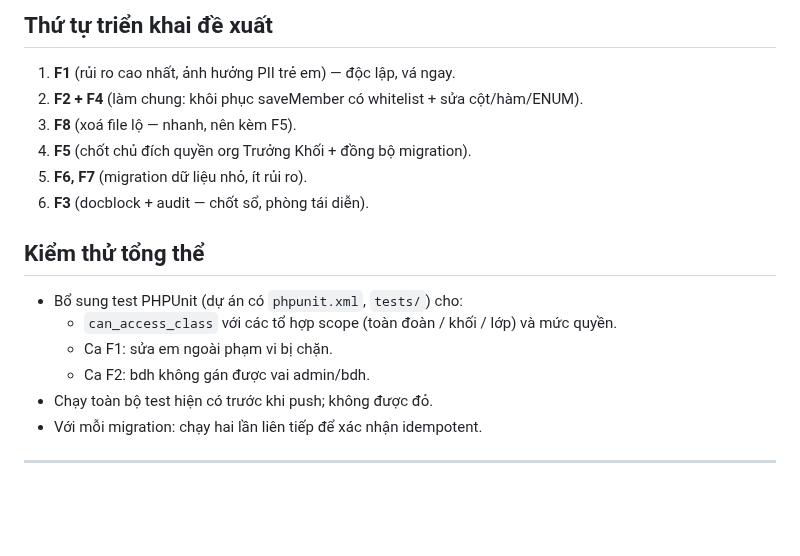
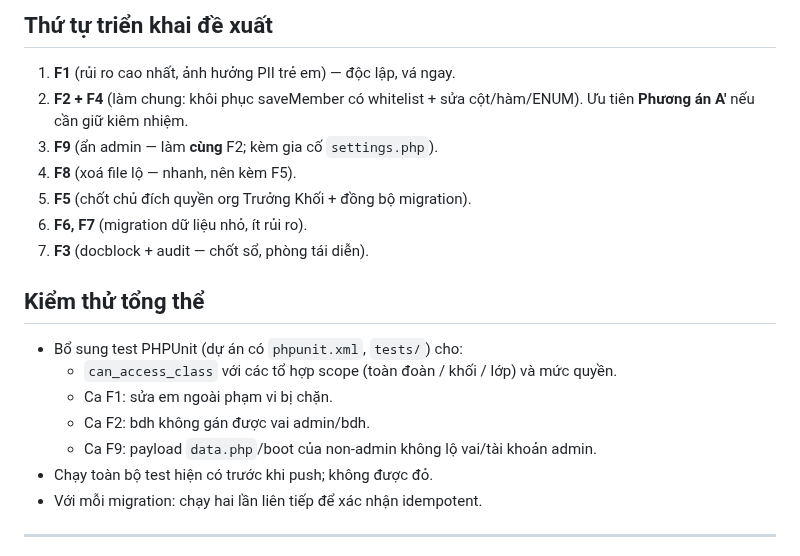
Before and after one commit to josephvinh/glyphutrung, a Markdown page: docs/SPEC_VA_PHAN_QUYEN.md, the part around one of its changes. Drawn GitHub-style; blank space fills up the shorter version.

```diff
--- a/docs/SPEC_VA_PHAN_QUYEN.md
+++ b/docs/SPEC_VA_PHAN_QUYEN.md
@@ -300,17 +364,19 @@ foreach ($rows as [$role,$lv]) {
 ## Thứ tự triển khai đề xuất
 
 1. **F1** (rủi ro cao nhất, ảnh hưởng PII trẻ em) — độc lập, vá ngay.
-2. **F2 + F4** (làm chung: khôi phục saveMember có whitelist + sửa cột/hàm/ENUM).
-3. **F8** (xoá file lộ — nhanh, nên kèm F5).
-4. **F5** (chốt chủ đích quyền org Trưởng Khối + đồng bộ migration).
-5. **F6, F7** (migration dữ liệu nhỏ, ít rủi ro).
-6. **F3** (docblock + audit — chốt sổ, phòng tái diễn).
+2. **F2 + F4** (làm chung: khôi phục saveMember có whitelist + sửa cột/hàm/ENUM). Ưu tiên **Phương án A′** nếu cần giữ kiêm nhiệm.
+3. **F9** (ẩn admin — làm **cùng** F2; kèm gia cố `settings.php`).
+4. **F8** (xoá file lộ — nhanh, nên kèm F5).
+5. **F5** (chốt chủ đích quyền org Trưởng Khối + đồng bộ migration).
+6. **F6, F7** (migration dữ liệu nhỏ, ít rủi ro).
+7. **F3** (docblock + audit — chốt sổ, phòng tái diễn).
 
 ## Kiểm thử tổng thể
 - Bổ sung test PHPUnit (dự án có `phpunit.xml`, `tests/`) cho:
   - `can_access_class` với các tổ hợp scope (toàn đoàn / khối / lớp) và mức quyền.
   - Ca F1: sửa em ngoài phạm vi bị chặn.
   - Ca F2: bdh không gán được vai admin/bdh.
+  - Ca F9: payload `data.php`/boot của non-admin không lộ vai/tài khoản admin.
 - Chạy toàn bộ test hiện có trước khi push; không được đỏ.
 - Với mỗi migration: chạy hai lần liên tiếp để xác nhận idempotent.
 
```
Also changed, not shown: other parts of docs/SPEC_VA_PHAN_QUYEN.md (+64 -0 lines).
